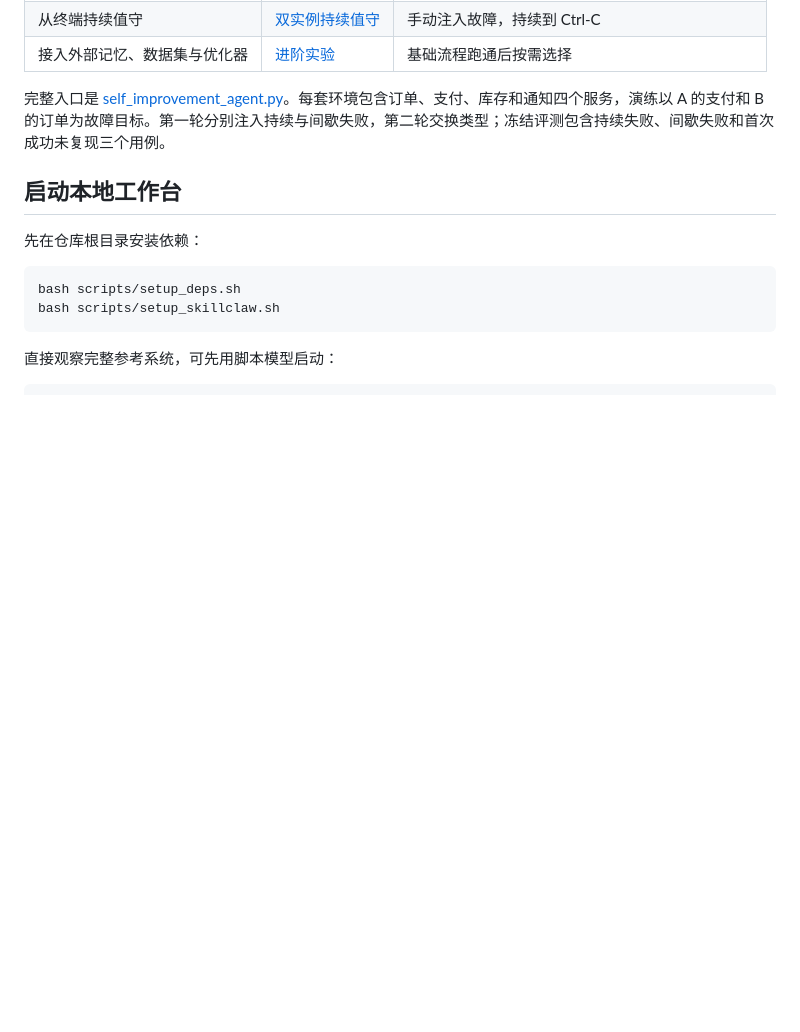
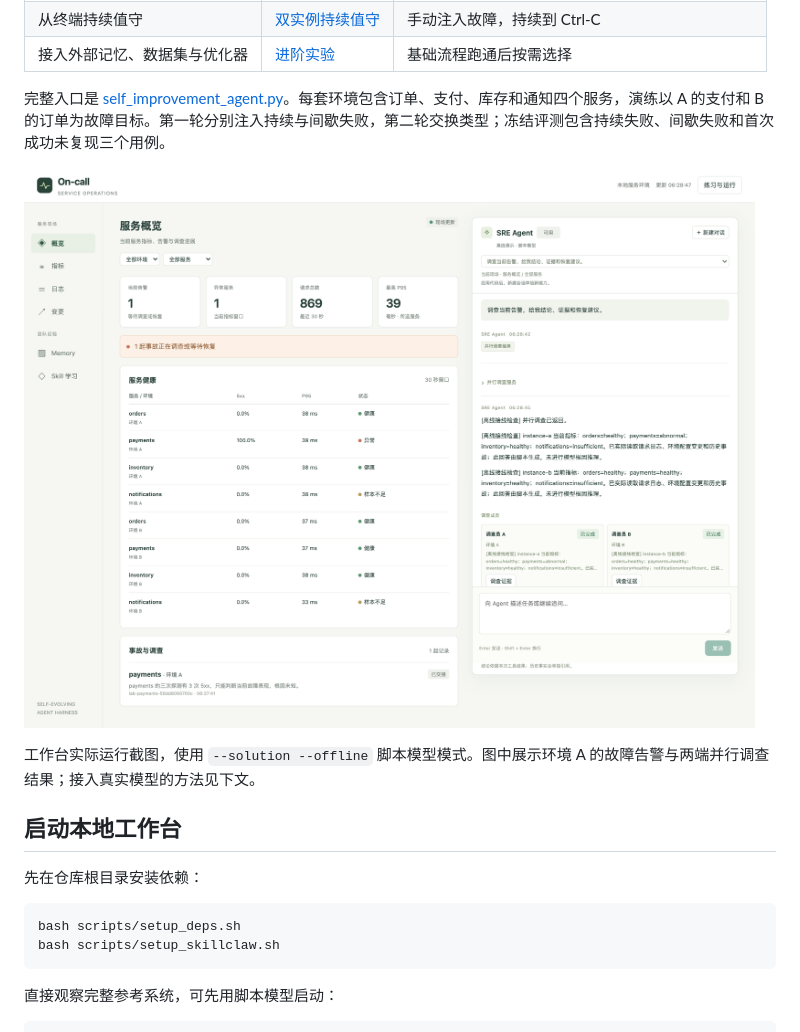
Before and after one commit to tylerelyt/self-evolving-agent-harness, a Markdown page: workshop/capstone/README.md, the part around the change. Rendered like a GitHub page; pictures changed too: assets/images/oncall-workbench.png (added); blank space fills up the shorter version.

```diff
--- a/workshop/capstone/README.md
+++ b/workshop/capstone/README.md
@@ -11,6 +11,10 @@
 | 接入外部记忆、数据集与优化器 | [进阶实验](#进阶实验) | 基础流程跑通后按需选择 |
 
 完整入口是 [self_improvement_agent.py](self_improvement_agent.py)。每套环境包含订单、支付、库存和通知四个服务，演练以 A 的支付和 B 的订单为故障目标。第一轮分别注入持续与间歇失败，第二轮交换类型；冻结评测包含持续失败、间歇失败和首次成功未复现三个用例。
+
+![On-call 工作台：服务现场、事故交接与并行调查](../../assets/images/oncall-workbench.png)
+
+工作台实际运行截图，使用 `--solution --offline` 脚本模型模式。图中展示环境 A 的故障告警与两端并行调查结果；接入真实模型的方法见下文。
 
 ## 启动本地工作台
 
```
Also changed, not shown: README.md (+4 -0 lines).
